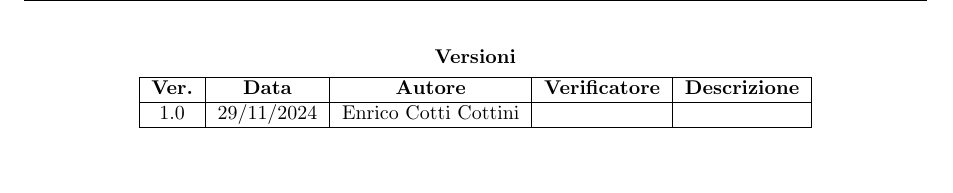
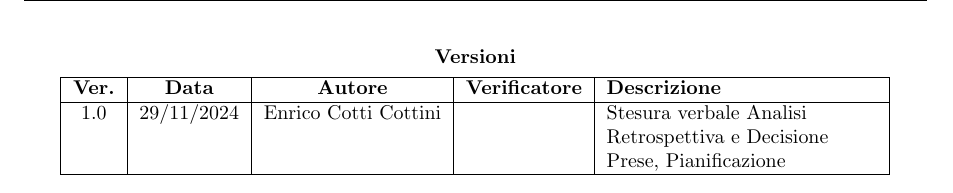
Before and after one commit to Code7Crusaders/docs, a LaTeX document (src/2_RTB/verbali_interni/verbale_24-11-29_v1.0.tex): part of page 2 of 6, cut so that both start at the same text, the shorter picture padded with empty space. Compiled offline with pdfLaTeX.

Commit message:
versionamento fix dim tabella #57

```diff
--- a/src/2_RTB/verbali_interni/verbale_24-11-29_v1.0.tex
+++ b/src/2_RTB/verbali_interni/verbale_24-11-29_v1.0.tex
@@ -82,11 +82,11 @@
 \centering
 \textbf{Versioni} \\ % Titolo sopra la tabella
 \vspace{2mm} % Spazio tra il titolo e la tabella
-\begin{tabular}{|c|c|c|c|c|}
+\begin{tabular}{|c|c|c|c|>{\raggedright\arraybackslash}p{0.3\textwidth}|}
     \hline
     \textbf{Ver.} & \textbf{Data} & \textbf{Autore} & \textbf{Verificatore} & \textbf{Descrizione} \\
     \hline
-    1.0 & 29/11/2024 & Enrico Cotti Cottini &  &  \\
+    1.0 & 29/11/2024 & Enrico Cotti Cottini &  & Stesura verbale Analisi Retrospettiva e Decisione Prese, Pianificazione \\
     \hline
 \end{tabular}
 \end{table}
```
Also changed, not shown: pdf/2_RTB/documentazione_interna/glossario.pdf, pdf/2_RTB/documentazione_interna/norme_di_progetto.pdf, pdf/2_RTB/verbali_esterni/verbale_24-11-14_v0.1.pdf, pdf/2_RTB/verbali_interni/verbale_24-11-04_v0.1.pdf, pdf/2_RTB/verbali_interni/verbale_24-11-15_v0.1.pdf, pdf/2_RTB/verbali_interni/verbale_24-11-29_v1.0.pdf.
